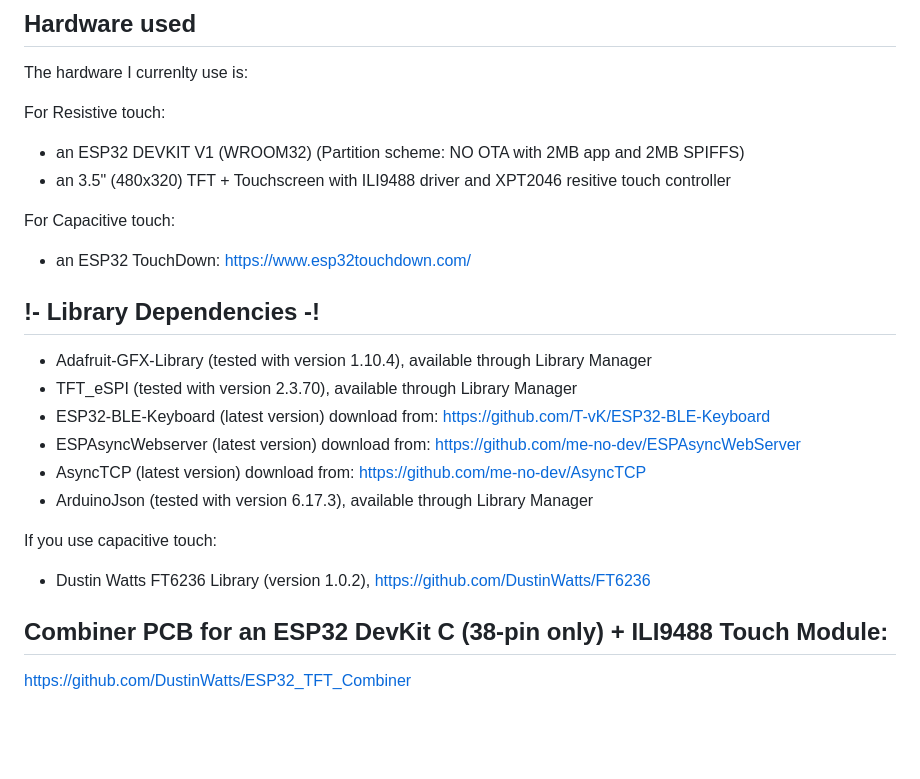
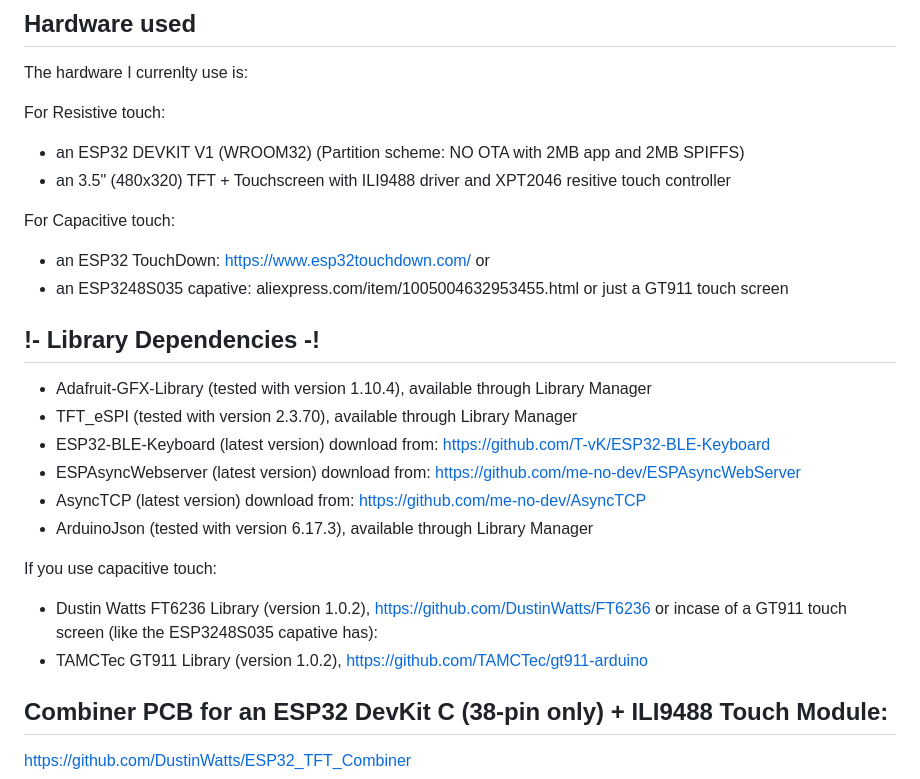
Before and after one commit to DustinWatts/FreeTouchDeck, a Markdown page: README.md, the part around the change. GitHub-like rendering; blank space fills up the shorter version.

```diff
--- a/README.md
+++ b/README.md
@@ -51,6 +51,9 @@ For Resistive touch:
 
 For Capacitive touch:
 - an ESP32 TouchDown: https://www.esp32touchdown.com/
+or
+- an ESP3248S035 capative: aliexpress.com/item/1005004632953455.html
+or just a GT911 touch screen
 
 ## !- Library Dependencies -!
 - Adafruit-GFX-Library (tested with version 1.10.4), available through Library Manager
@@ -62,6 +65,8 @@ For Capacitive touch:
 
 If you use capacitive touch:
 - Dustin Watts FT6236 Library (version 1.0.2), https://github.com/DustinWatts/FT6236
+or incase of a GT911 touch screen (like the ESP3248S035 capative has):
+- TAMCTec GT911 Library (version 1.0.2), https://github.com/TAMCTec/gt911-arduino
 
 ## Combiner PCB for an ESP32 DevKit C (38-pin only) + ILI9488 Touch Module:
 
```
